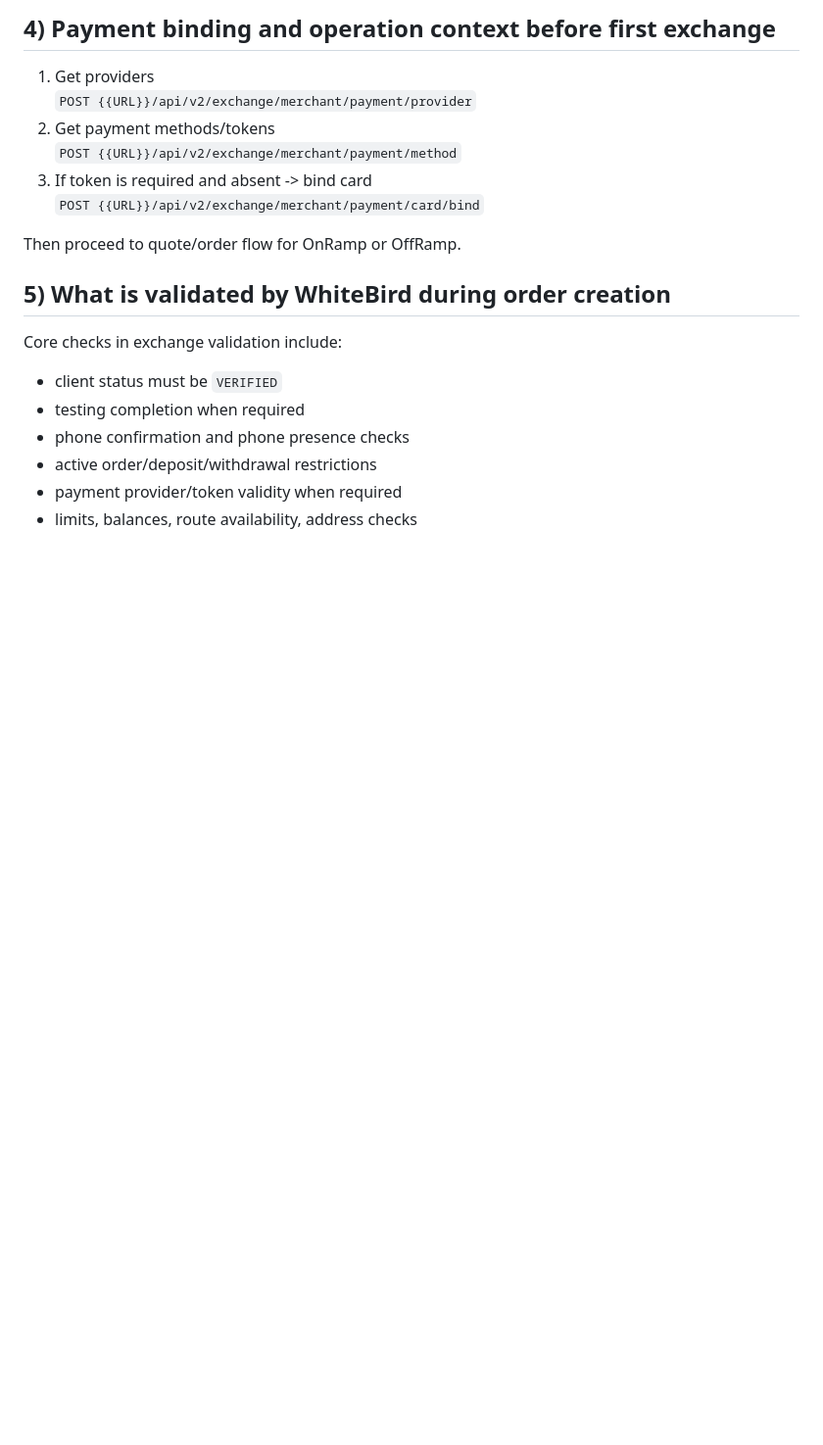
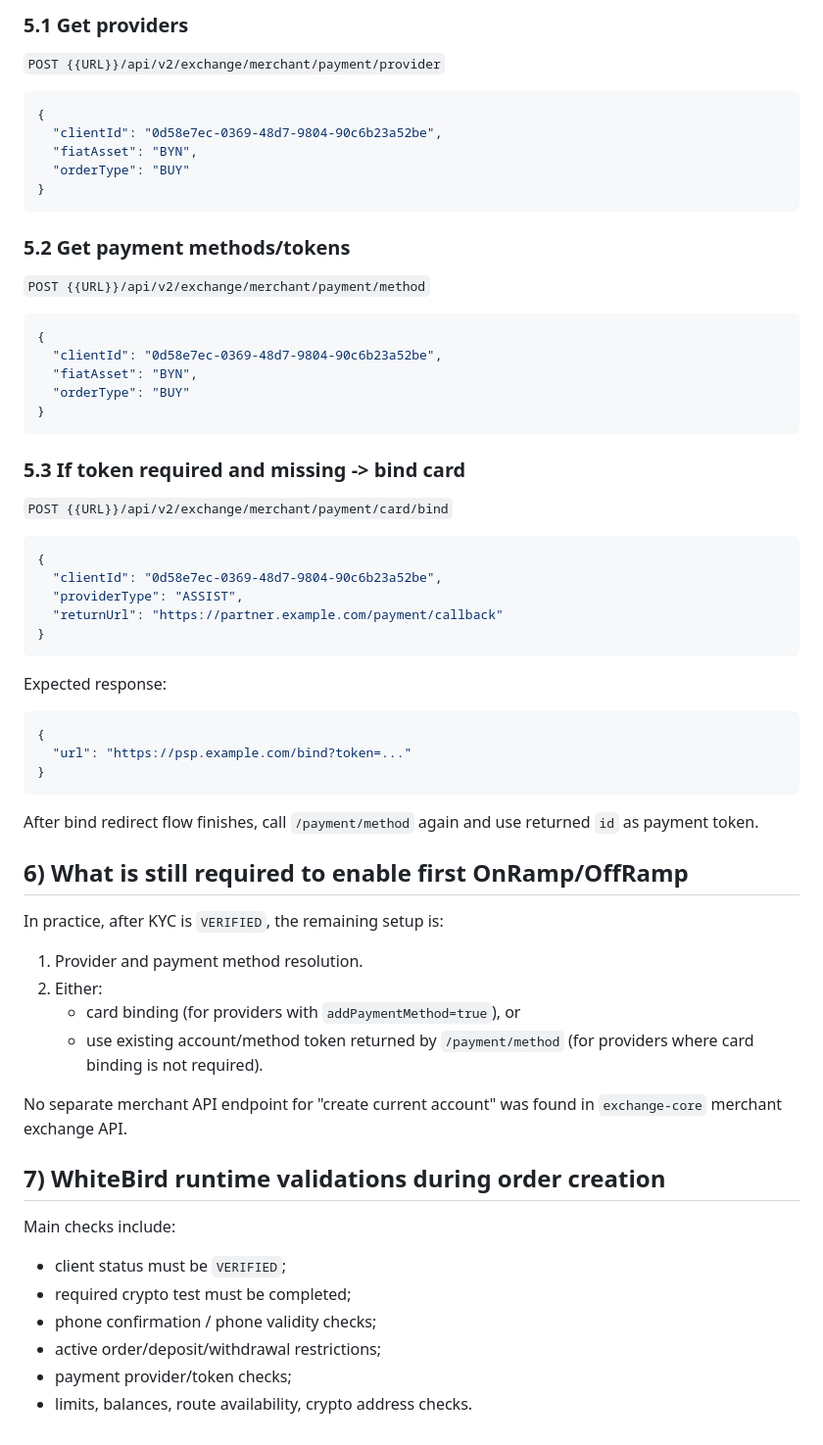
Before and after one commit to nqtikx/Notion, a Markdown page: WhiteBird flow for enable on|off ramp.md, the part around one of its changes. Shown at 98% size. GitHub-like rendering; blank space fills up the shorter version.

````diff
--- a/WhiteBird flow for enable on|off ramp.md
+++ b/WhiteBird flow for enable on|off ramp.md
@@ -103,22 +189,68 @@ Ready state for exchange operations:
 
-## 4) Payment binding and operation context before first exchange
+### 5.1 Get providers
 
-1. Get providers
-   `POST {{URL}}/api/v2/exchange/merchant/payment/provider`
-2. Get payment methods/tokens
-   `POST {{URL}}/api/v2/exchange/merchant/payment/method`
-3. If token is required and absent -> bind card
-   `POST {{URL}}/api/v2/exchange/merchant/payment/card/bind`
+`POST {{URL}}/api/v2/exchange/merchant/payment/provider`
 
-Then proceed to quote/order flow for OnRamp or OffRamp.
+```json
+{
+  "clientId": "0d58e7ec-0369-48d7-9804-90c6b23a52be",
+  "fiatAsset": "BYN",
+  "orderType": "BUY"
+}
+```
 
-## 5) What is validated by WhiteBird during order creation
+### 5.2 Get payment methods/tokens
 
-Core checks in exchange validation include:
+`POST {{URL}}/api/v2/exchange/merchant/payment/method`
 
-- client status must be `VERIFIED`
-- testing completion when required
-- phone confirmation and phone presence checks
-- active order/deposit/withdrawal restrictions
-- payment provider/token validity when required
-- limits, balances, route availability, address checks
+```json
+{
+  "clientId": "0d58e7ec-0369-48d7-9804-90c6b23a52be",
+  "fiatAsset": "BYN",
+  "orderType": "BUY"
+}
+```
+
+### 5.3 If token required and missing -> bind card
+
+`POST {{URL}}/api/v2/exchange/merchant/payment/card/bind`
+
+```json
+{
+  "clientId": "0d58e7ec-0369-48d7-9804-90c6b23a52be",
+  "providerType": "ASSIST",
+  "returnUrl": "https://partner.example.com/payment/callback"
+}
+```
+
+Expected response:
+
+```json
+{
+  "url": "https://psp.example.com/bind?token=..."
+}
+```
+
+After bind redirect flow finishes, call `/payment/method` again and use returned `id` as payment token.
+
+## 6) What is still required to enable first OnRamp/OffRamp
+
+In practice, after KYC is `VERIFIED`, the remaining setup is:
+
+1. Provider and payment method resolution.
+2. Either:
+   - card binding (for providers with `addPaymentMethod=true`), or
+   - use existing account/method token returned by `/payment/method` (for providers where card binding is not required).
+
+No separate merchant API endpoint for "create current account" was found in `exchange-core` merchant exchange API.
+
+## 7) WhiteBird runtime validations during order creation
+
+Main checks include:
+
+- client status must be `VERIFIED`;
+- required crypto test must be completed;
+- phone confirmation / phone validity checks;
+- active order/deposit/withdrawal restrictions;
+- payment provider/token checks;
+- limits, balances, route availability, crypto address checks.
````
Also changed, not shown: other parts of WhiteBird flow for enable on|off ramp.md (+122 -36 lines).
